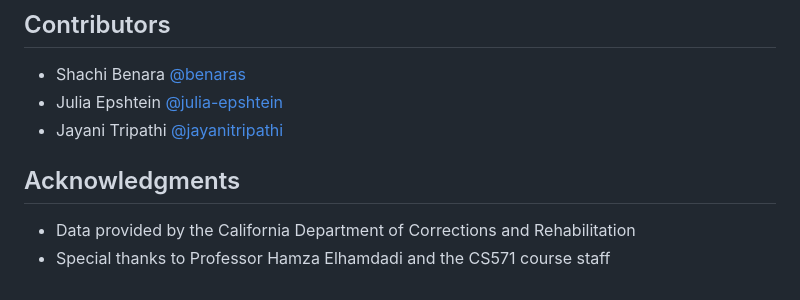
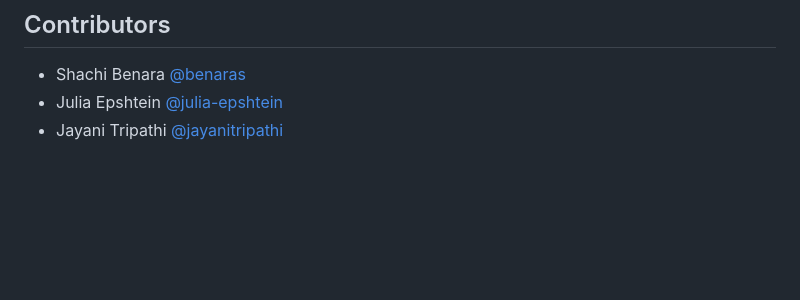
Before and after one commit to julia-epshtein/CS571, a Markdown page: README.md, the part around the change. GitHub-like rendering; blank space fills up the shorter version.

```diff
--- a/README.md
+++ b/README.md
@@ -155,7 +155,3 @@ The scatterplot visualization (in `js/scatterplots/scatterplot.js`) features:
 - Shachi Benara [@benaras](https://github.com/benaras)
 - Julia Epshtein [@julia-epshtein](https://github.com/julia-epshtein)
 - Jayani Tripathi [@jayanitripathi](https://github.com/jayanitripathi)
-
-## Acknowledgments
-- Data provided by the California Department of Corrections and Rehabilitation
-- Special thanks to Professor Hamza Elhamdadi and the CS571 course staff
```
